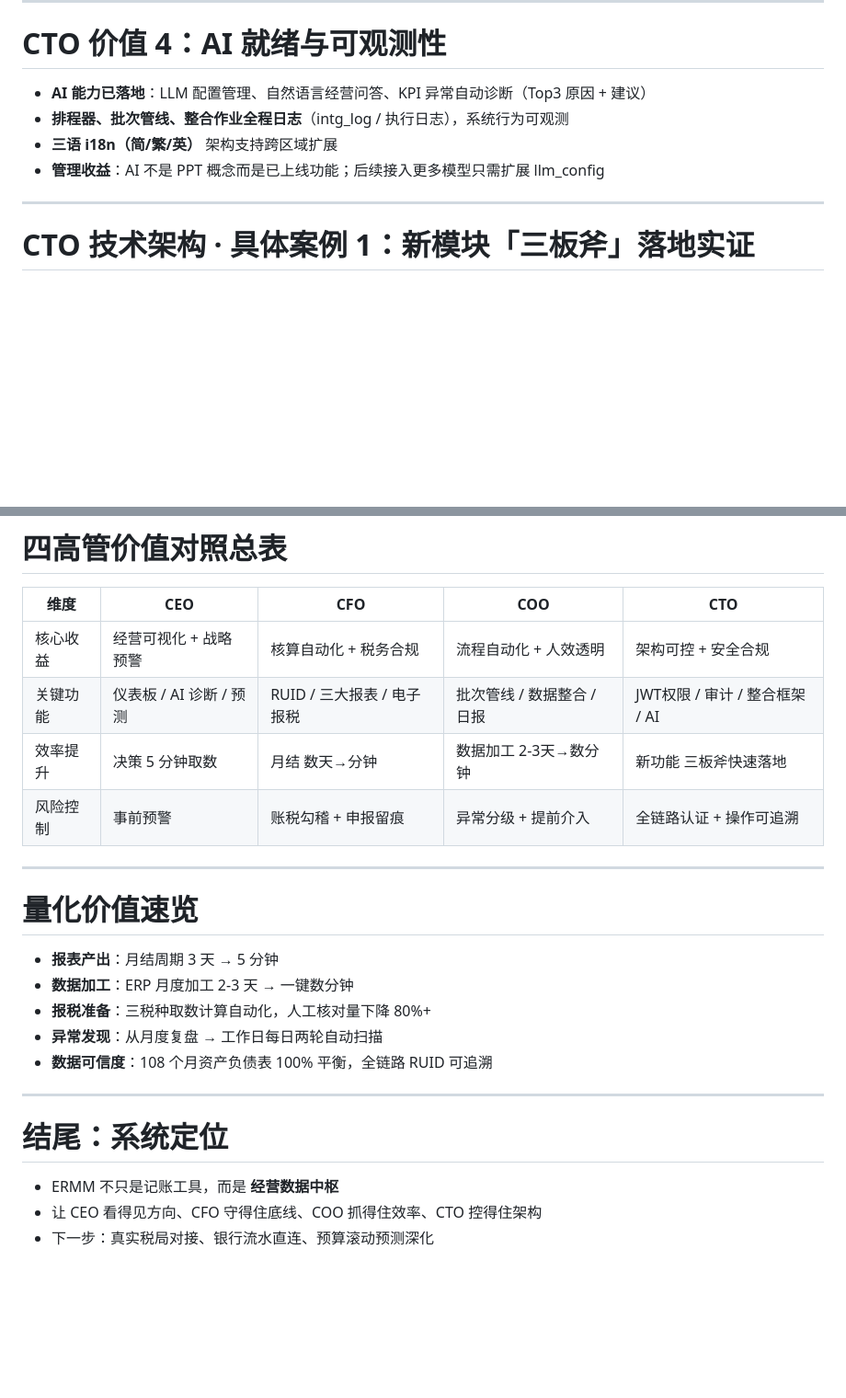
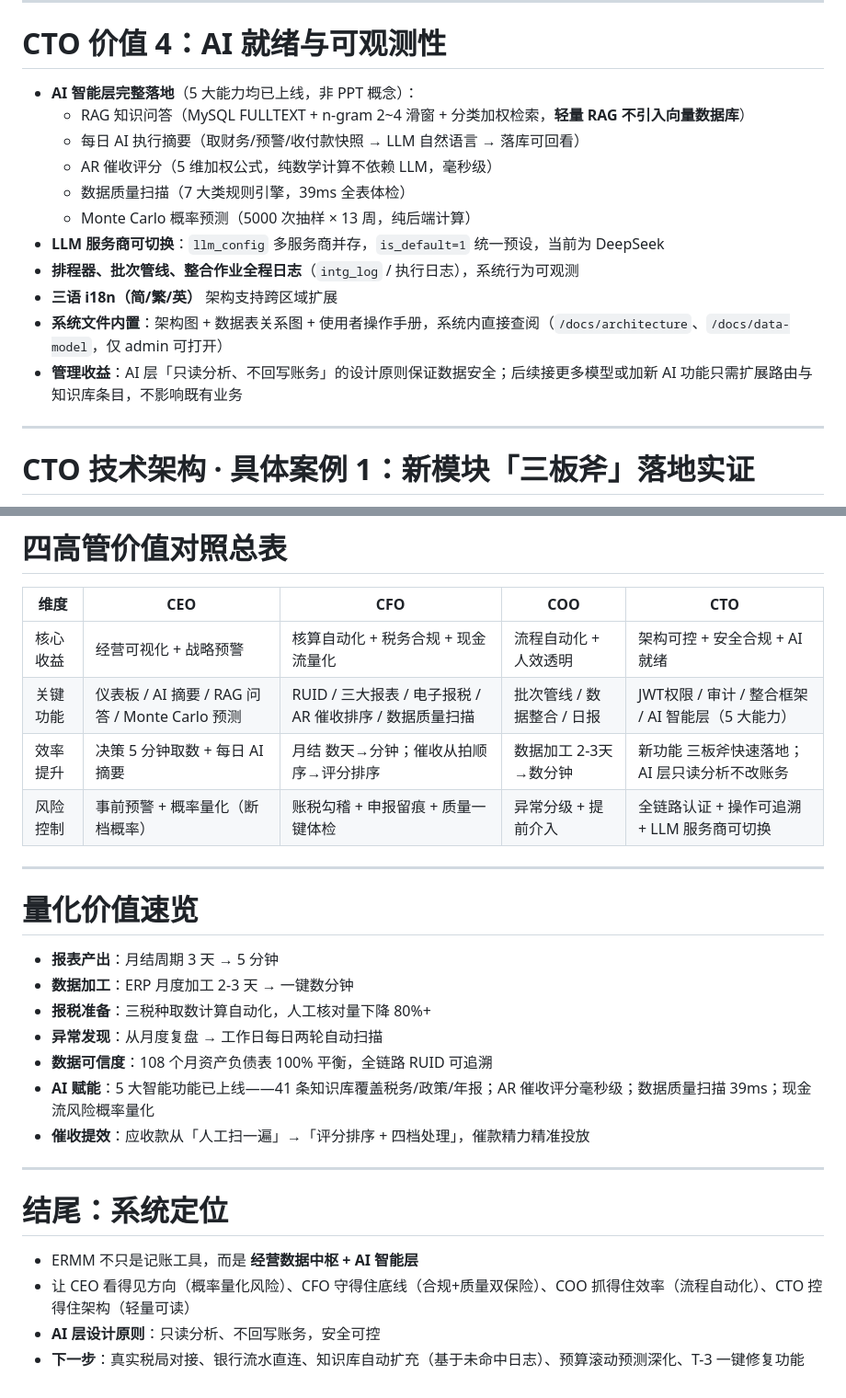
Before and after one commit to rocky1953/ERMM-finance-system, a Markdown page: docs/ERMM_高管價值簡報_CEO_CFO_COO_CTO.md, 2 parts joined by grey strips. Shown at 92% size. Rendered like a GitHub page; blank space fills up the shorter version.

Commit message:
docs: 高管價值簡報更新至 v3.2，补入 AI 智能层 5 大能力（RAG/摘要/催收/质检/Monte Carlo）与最新数字

```diff
--- a/docs/ERMM_高管價值簡報_CEO_CFO_COO_CTO.md
+++ b/docs/ERMM_高管價值簡報_CEO_CFO_COO_CTO.md
@@ -253,10 +264,17 @@ CTO 的核心痛点：系统烟囱林立、数据孤岛、安全合规难审计
 
 # CTO 价值 4：AI 就绪与可观测性
 
-- **AI 能力已落地**：LLM 配置管理、自然语言经营问答、KPI 异常自动诊断（Top3 原因 + 建议）
-- **排程器、批次管线、整合作业全程日志**（intg_log / 执行日志），系统行为可观测
+- **AI 智能层完整落地**（5 大能力均已上线，非 PPT 概念）：
+  - RAG 知识问答（MySQL FULLTEXT + n-gram 2~4 滑窗 + 分类加权检索，**轻量 RAG 不引入向量数据库**）
+  - 每日 AI 执行摘要（取财务/预警/收付款快照 → LLM 自然语言 → 落库可回看）
+  - AR 催收评分（5 维加权公式，纯数学计算不依赖 LLM，毫秒级）
+  - 数据质量扫描（7 大类规则引擎，39ms 全表体检）
+  - Monte Carlo 概率预测（5000 次抽样 × 13 周，纯后端计算）
+- **LLM 服务商可切换**：`llm_config` 多服务商并存，`is_default=1` 统一预设，当前为 DeepSeek
+- **排程器、批次管线、整合作业全程日志**（`intg_log` / 执行日志），系统行为可观测
 - **三语 i18n（简/繁/英）** 架构支持跨区域扩展
-- **管理收益**：AI 不是 PPT 概念而是已上线功能；后续接入更多模型只需扩展 llm_config
+- **系统文件内置**：架构图 + 数据表关系图 + 使用者操作手册，系统内直接查阅（`/docs/architecture`、`/docs/data-model`，仅 admin 可打开）
+- **管理收益**：AI 层「只读分析、不回写账务」的设计原则保证数据安全；后续接更多模型或加新 AI 功能只需扩展路由与知识库条目，不影响既有业务
 
 ---
 
@@ -304,10 +322,10 @@ CTO 的核心痛点：系统烟囱林立、数据孤岛、安全合规难审计
 
 | 维度 | CEO | CFO | COO | CTO |
 |---|---|---|---|---|
-| 核心收益 | 经营可视化 + 战略预警 | 核算自动化 + 税务合规 | 流程自动化 + 人效透明 | 架构可控 + 安全合规 |
-| 关键功能 | 仪表板 / AI 诊断 / 预测 | RUID / 三大报表 / 电子报税 | 批次管线 / 数据整合 / 日报 | JWT权限 / 审计 / 整合框架 / AI |
-| 效率提升 | 决策 5 分钟取数 | 月结 数天→分钟 | 数据加工 2-3天→数分钟 | 新功能 三板斧快速落地 |
-| 风险控制 | 事前预警 | 账税勾稽 + 申报留痕 | 异常分级 + 提前介入 | 全链路认证 + 操作可追溯 |
+| 核心收益 | 经营可视化 + 战略预警 | 核算自动化 + 税务合规 + 现金流量化 | 流程自动化 + 人效透明 | 架构可控 + 安全合规 + AI 就绪 |
+| 关键功能 | 仪表板 / AI 摘要 / RAG 问答 / Monte Carlo 预测 | RUID / 三大报表 / 电子报税 / AR 催收排序 / 数据质量扫描 | 批次管线 / 数据整合 / 日报 | JWT权限 / 审计 / 整合框架 / AI 智能层（5 大能力）|
+| 效率提升 | 决策 5 分钟取数 + 每日 AI 摘要 | 月结 数天→分钟；催收从拍顺序→评分排序 | 数据加工 2-3天→数分钟 | 新功能 三板斧快速落地；AI 层只读分析不改账务 |
+| 风险控制 | 事前预警 + 概率量化（断档概率） | 账税勾稽 + 申报留痕 + 质量一键体检 | 异常分级 + 提前介入 | 全链路认证 + 操作可追溯 + LLM 服务商可切换 |
 
 ---
 
@@ -318,11 +336,14 @@ CTO 的核心痛点：系统烟囱林立、数据孤岛、安全合规难审计
 - **报税准备**：三税种取数计算自动化，人工核对量下降 80%+
 - **异常发现**：从月度复盘 → 工作日每日两轮自动扫描
 - **数据可信度**：108 个月资产负债表 100% 平衡，全链路 RUID 可追溯
+- **AI 赋能**：5 大智能功能已上线——41 条知识库覆盖税务/政策/年报；AR 催收评分毫秒级；数据质量扫描 39ms；现金流风险概率量化
+- **催收提效**：应收款从「人工扫一遍」→「评分排序 + 四档处理」，催款精力精准投放
 
 ---
 
 # 结尾：系统定位
 
-- ERMM 不只是记账工具，而是 **经营数据中枢**
-- 让 CEO 看得见方向、CFO 守得住底线、COO 抓得住效率、CTO 控得住架构
-- 下一步：真实税局对接、银行流水直连、预算滚动预测深化
+- ERMM 不只是记账工具，而是 **经营数据中枢 + AI 智能层**
+- 让 CEO 看得见方向（概率量化风险）、CFO 守得住底线（合规+质量双保险）、COO 抓得住效率（流程自动化）、CTO 控得住架构（轻量可读）
+- **AI 层设计原则**：只读分析、不回写账务，安全可控
+- **下一步**：真实税局对接、银行流水直连、知识库自动扩充（基于未命中日志）、预算滚动预测深化、T-3 一键修复功能
```
Also changed, not shown: other parts of docs/ERMM_高管價值簡報_CEO_CFO_COO_CTO.md (+23 -12 lines).
